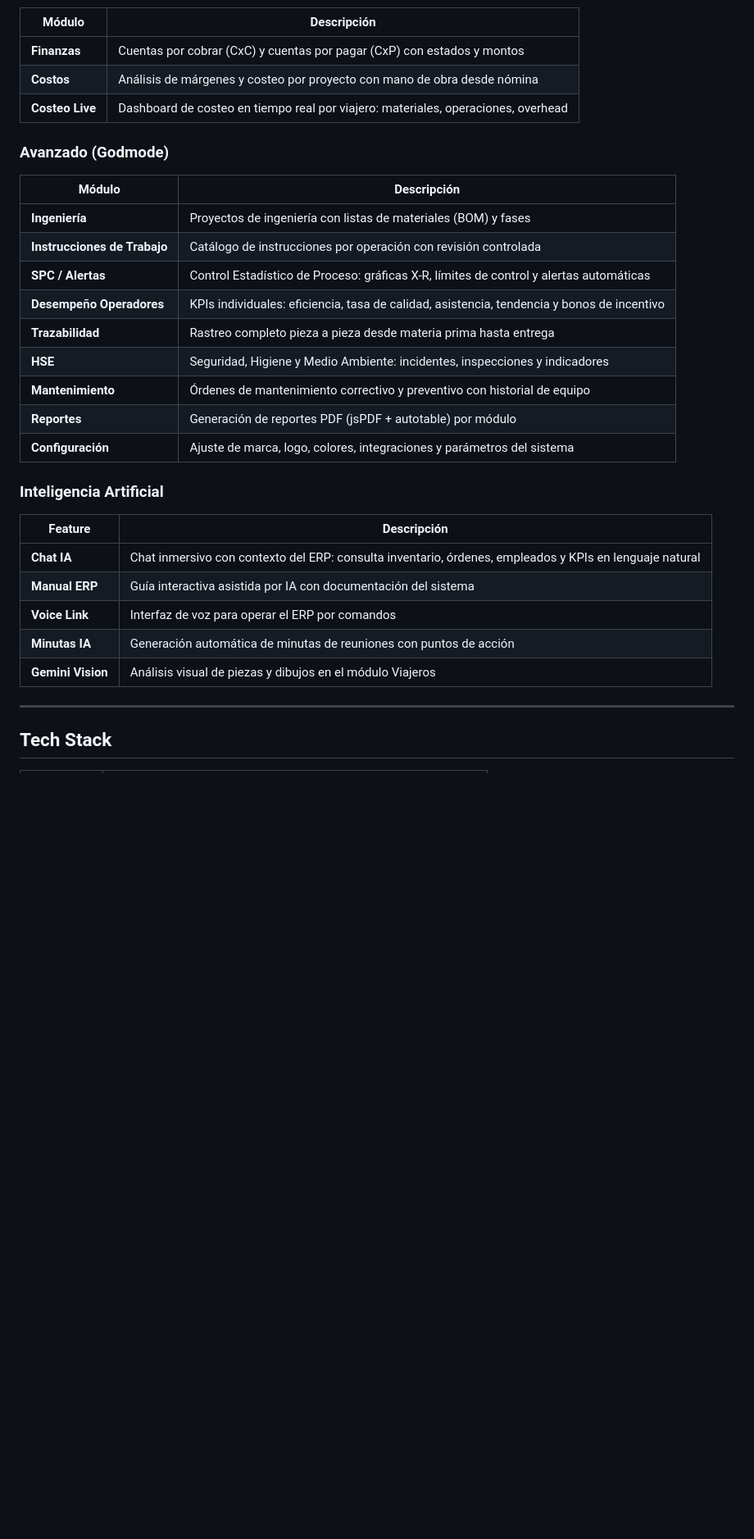
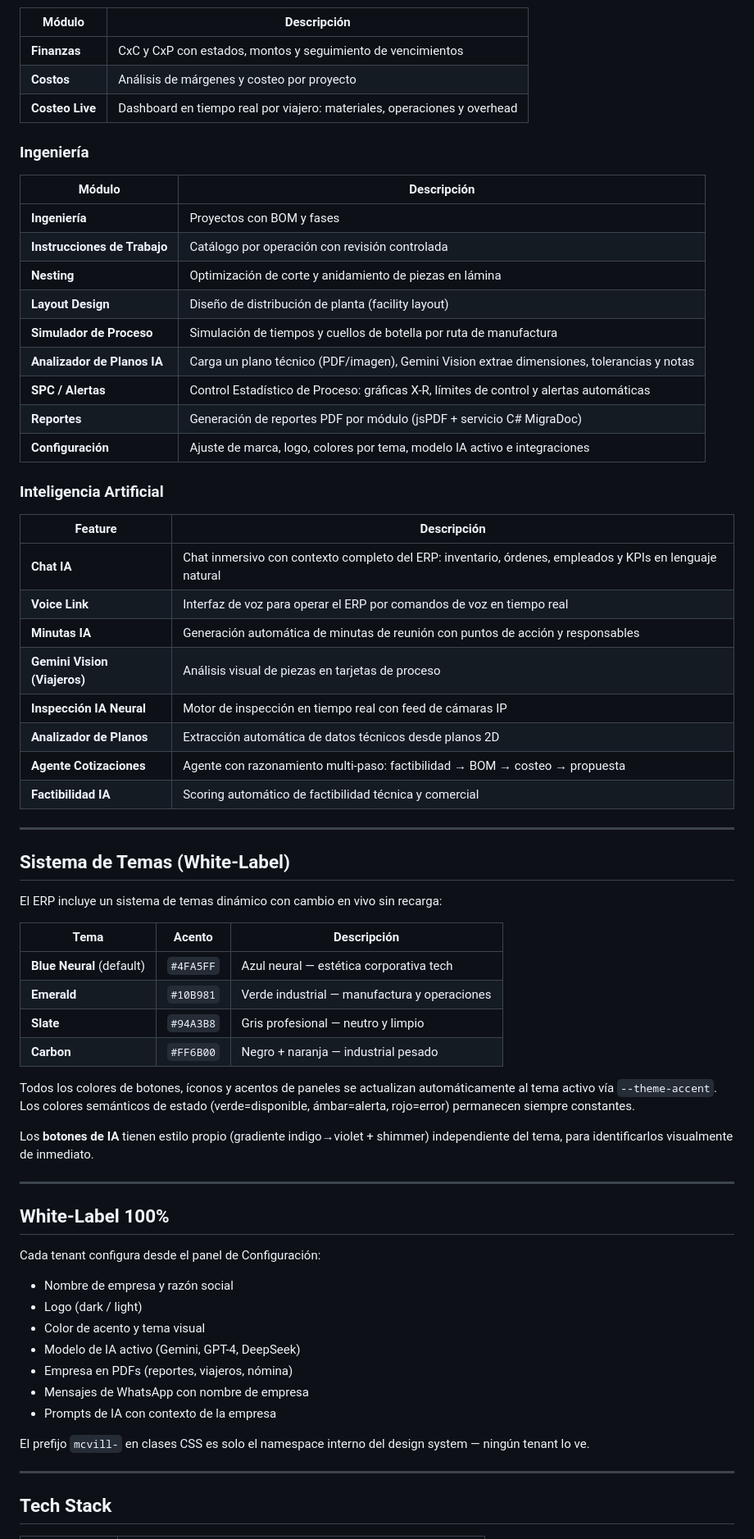
Before and after one commit to agusstinprieto/erp-metalmecanica, a Markdown page: README.md, the part around one of its changes. Shown at 82% size. Rendered like a GitHub page; blank space fills up the shorter version.

```diff
--- a/README.md
+++ b/README.md
@@ -49,33 +61,69 @@ Arquitectura multi-tenant sobre Supabase (PostgreSQL + Auth + RLS), frontend Rea
 
 | Módulo | Descripción |
 |---|---|
-| **Finanzas** | Cuentas por cobrar (CxC) y cuentas por pagar (CxP) con estados y montos |
-| **Costos** | Análisis de márgenes y costeo por proyecto con mano de obra desde nómina |
-| **Costeo Live** | Dashboard de costeo en tiempo real por viajero: materiales, operaciones, overhead |
+| **Finanzas** | CxC y CxP con estados, montos y seguimiento de vencimientos |
+| **Costos** | Análisis de márgenes y costeo por proyecto |
+| **Costeo Live** | Dashboard en tiempo real por viajero: materiales, operaciones y overhead |
 
-### Avanzado (Godmode)
+### Ingeniería
 
 | Módulo | Descripción |
 |---|---|
-| **Ingeniería** | Proyectos de ingeniería con listas de materiales (BOM) y fases |
-| **Instrucciones de Trabajo** | Catálogo de instrucciones por operación con revisión controlada |
+| **Ingeniería** | Proyectos con BOM y fases |
+| **Instrucciones de Trabajo** | Catálogo por operación con revisión controlada |
+| **Nesting** | Optimización de corte y anidamiento de piezas en lámina |
+| **Layout Design** | Diseño de distribución de planta (facility layout) |
+| **Simulador de Proceso** | Simulación de tiempos y cuellos de botella por ruta de manufactura |
+| **Analizador de Planos IA** | Carga un plano técnico (PDF/imagen), Gemini Vision extrae dimensiones, tolerancias y notas |
 | **SPC / Alertas** | Control Estadístico de Proceso: gráficas X-R, límites de control y alertas automáticas |
-| **Desempeño Operadores** | KPIs individuales: eficiencia, tasa de calidad, asistencia, tendencia y bonos de incentivo |
-| **Trazabilidad** | Rastreo completo pieza a pieza desde materia prima hasta entrega |
-| **HSE** | Seguridad, Higiene y Medio Ambiente: incidentes, inspecciones y indicadores |
-| **Mantenimiento** | Órdenes de mantenimiento correctivo y preventivo con historial de equipo |
-| **Reportes** | Generación de reportes PDF (jsPDF + autotable) por módulo |
-| **Configuración** | Ajuste de marca, logo, colores, integraciones y parámetros del sistema |
+| **Reportes** | Generación de reportes PDF por módulo (jsPDF + servicio C# MigraDoc) |
+| **Configuración** | Ajuste de marca, logo, colores por tema, modelo IA activo e integraciones |
 
 ### Inteligencia Artificial
 
 | Feature | Descripción |
 |---|---|
-| **Chat IA** | Chat inmersivo con contexto del ERP: consulta inventario, órdenes, empleados y KPIs en lenguaje natural |
-| **Manual ERP** | Guía interactiva asistida por IA con documentación del sistema |
-| **Voice Link** | Interfaz de voz para operar el ERP por comandos |
-| **Minutas IA** | Generación automática de minutas de reuniones con puntos de acción |
-| **Gemini Vision** | Análisis visual de piezas y dibujos en el módulo Viajeros |
+| **Chat IA** | Chat inmersivo con contexto completo del ERP: inventario, órdenes, empleados y KPIs en lenguaje natural |
+| **Voice Link** | Interfaz de voz para operar el ERP por comandos de voz en tiempo real |
+| **Minutas IA** | Generación automática de minutas de reunión con puntos de acción y responsables |
+| **Gemini Vision (Viajeros)** | Análisis visual de piezas en tarjetas de proceso |
+| **Inspección IA Neural** | Motor de inspección en tiempo real con feed de cámaras IP |
+| **Analizador de Planos** | Extracción automática de datos técnicos desde planos 2D |
+| **Agente Cotizaciones** | Agente con razonamiento multi-paso: factibilidad → BOM → costeo → propuesta |
+| **Factibilidad IA** | Scoring automático de factibilidad técnica y comercial |
+
+---
+
+## Sistema de Temas (White-Label)
+
+El ERP incluye un sistema de temas dinámico con cambio en vivo sin recarga:
+
+| Tema | Acento | Descripción |
+|---|---|---|
+| **Blue Neural** (default) | `#4FA5FF` | Azul neural — estética corporativa tech |
+| **Emerald** | `#10B981` | Verde industrial — manufactura y operaciones |
+| **Slate** | `#94A3B8` | Gris profesional — neutro y limpio |
+| **Carbon** | `#FF6B00` | Negro + naranja — industrial pesado |
+
+Todos los colores de botones, íconos y acentos de paneles se actualizan automáticamente al tema activo vía `--theme-accent`. Los colores semánticos de estado (verde=disponible, ámbar=alerta, rojo=error) permanecen siempre constantes.
+
+Los **botones de IA** tienen estilo propio (gradiente indigo→violet + shimmer) independiente del tema, para identificarlos visualmente de inmediato.
+
+---
+
+## White-Label 100%
+
+Cada tenant configura desde el panel de Configuración:
+
+- Nombre de empresa y razón social
+- Logo (dark / light)
+- Color de acento y tema visual
+- Modelo de IA activo (Gemini, GPT-4, DeepSeek)
+- Empresa en PDFs (reportes, viajeros, nómina)
+- Mensajes de WhatsApp con nombre de empresa
+- Prompts de IA con contexto de la empresa
+
+El prefijo `mcvill-` en clases CSS es solo el namespace interno del design system — ningún tenant lo ve.
 
 ---
 
```
Also changed, not shown: other parts of README.md (+67 -58 lines).
